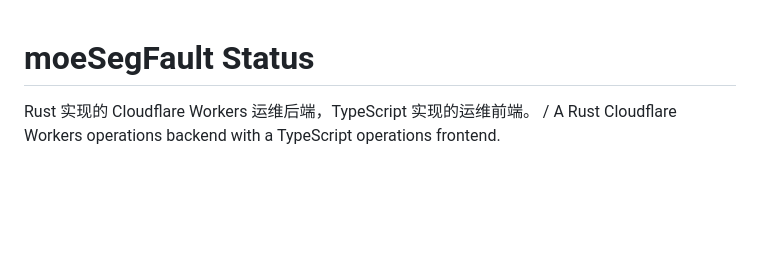
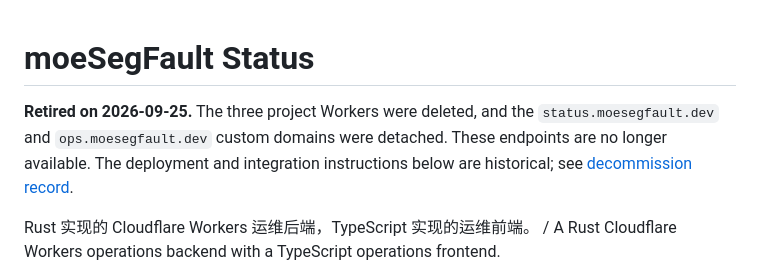
Before and after one commit to kleedaisuki/moesegfault-status, a Markdown page: README.md, the part around the change. Drawn GitHub-style; blank space fills up the shorter version.

```diff
--- a/README.md
+++ b/README.md
@@ -1,4 +1,6 @@
 # moeSegFault Status
+
+**Retired on 2026-09-25.** The three project Workers were deleted, and the `status.moesegfault.dev` and `ops.moesegfault.dev` custom domains were detached. These endpoints are no longer available. The deployment and integration instructions below are historical; see [decommission record](docs/decommission-2026-09-25.md).
 
 Rust 实现的 Cloudflare Workers 运维后端，TypeScript 实现的运维前端。 / A Rust Cloudflare Workers operations backend with a TypeScript operations frontend.
 
```
Also changed, not shown: docs/decommission-2026-09-25.md (added, +26 -0 lines), docs/deployment-status.md (+2 -0 lines).
